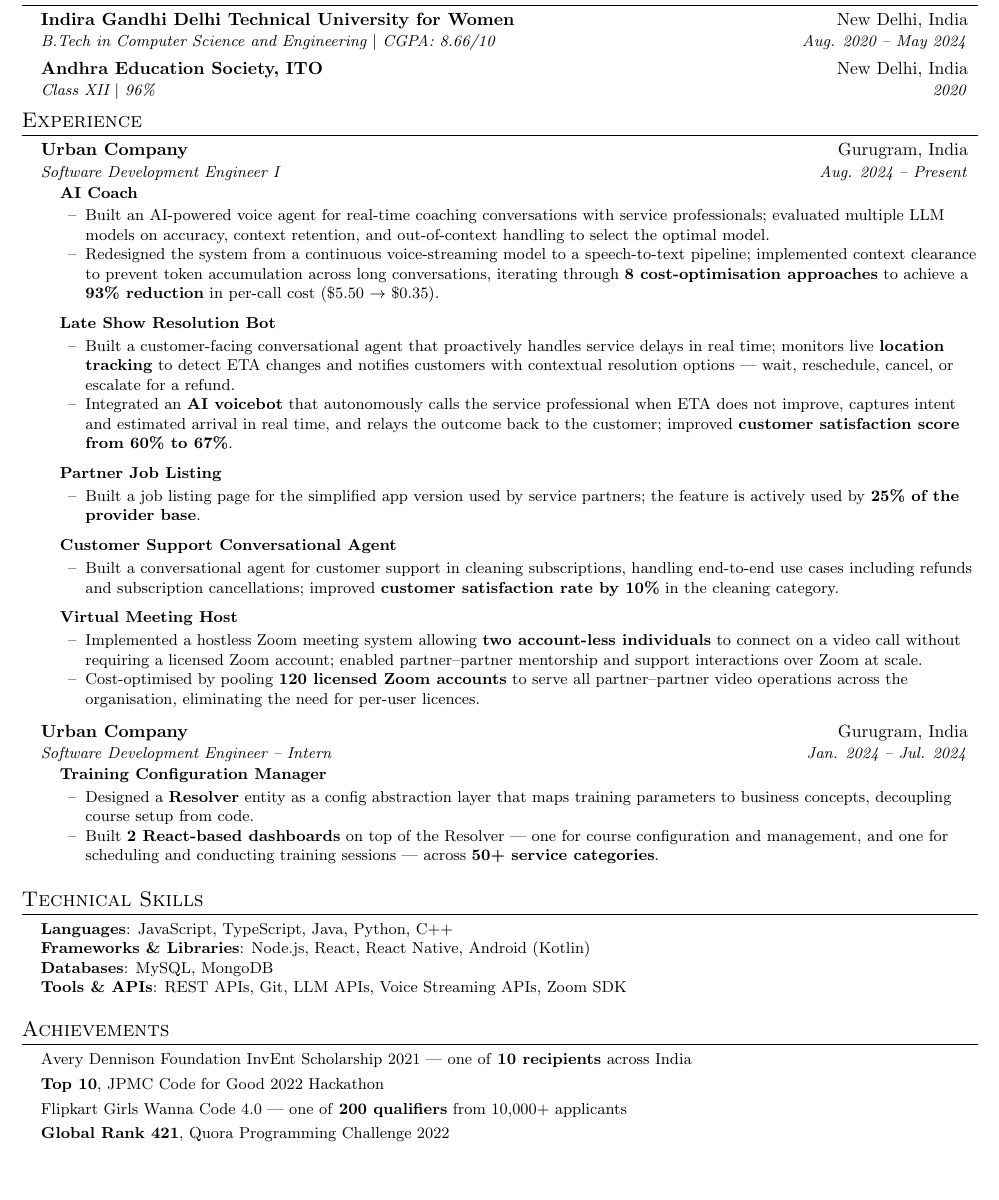
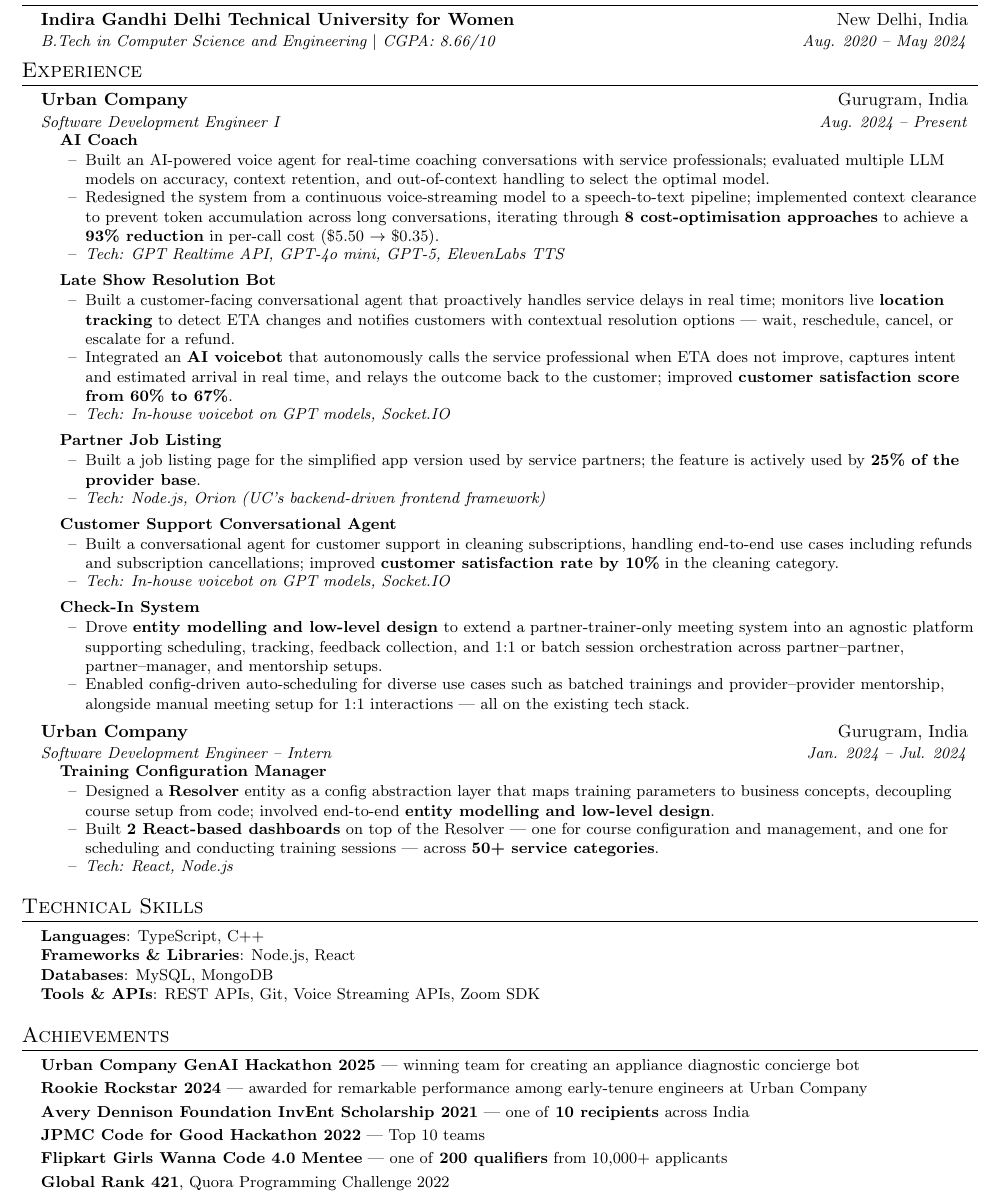
Before and after one commit to tjay27/resume, a LaTeX CV (resume.tex): part of the page, cut so that both start at the same text, the shorter picture padded with empty space. Compiled offline with pdfLaTeX.

Commit message:
Add tech stack to projects, replace Virtual Meeting Host with Check-In System, update achievements and skills

```diff
--- a/resume.tex
+++ b/resume.tex
@@ -117,9 +117,6 @@
     \resumeSubheading
       {Indira Gandhi Delhi Technical University for Women}{New Delhi, India}
       {B.Tech in Computer Science and Engineering $|$ CGPA: 8.66/10}{Aug. 2020 -- May 2024}
-    \resumeSubheading
-      {Andhra Education Society, ITO}{New Delhi, India}
-      {Class XII $|$ 96\%}{2020}
   \resumeSubHeadingListEnd
 
 
@@ -136,28 +133,32 @@
         \resumeDetailListStart
           \resumeDetailItem{Built an AI-powered voice agent for real-time coaching conversations with service professionals; evaluated multiple LLM models on accuracy, context retention, and out-of-context handling to select the optimal model.}
           \resumeDetailItem{Redesigned the system from a continuous voice-streaming model to a speech-to-text pipeline; implemented context clearance to prevent token accumulation across long conversations, iterating through \textbf{8 cost-optimisation approaches} to achieve a \textbf{93\% reduction} in per-call cost (\$5.50 $\rightarrow$ \$0.35).}
+          \resumeDetailItem{\textit{Tech: GPT Realtime API, GPT-4o mini, GPT-5, ElevenLabs TTS}}
         \resumeDetailListEnd
 
         \resumeProjectTitle{Late Show Resolution Bot}
         \resumeDetailListStart
           \resumeDetailItem{Built a customer-facing conversational agent that proactively handles service delays in real time; monitors live \textbf{location tracking} to detect ETA changes and notifies customers with contextual resolution options — wait, reschedule, cancel, or escalate for a refund.}
           \resumeDetailItem{Integrated an \textbf{AI voicebot} that autonomously calls the service professional when ETA does not improve, captures intent and estimated arrival in real time, and relays the outcome back to the customer; improved \textbf{customer satisfaction score from 60\% to 67\%}.}
+          \resumeDetailItem{\textit{Tech: In-house voicebot on GPT models, Socket.IO}}
         \resumeDetailListEnd
 
         \resumeProjectTitle{Partner Job Listing}
         \resumeDetailListStart
           \resumeDetailItem{Built a job listing page for the simplified app version used by service partners; the feature is actively used by \textbf{25\% of the provider base}.}
+          \resumeDetailItem{\textit{Tech: Node.js, Orion (UC's backend-driven frontend framework)}}
         \resumeDetailListEnd
 
         \resumeProjectTitle{Customer Support Conversational Agent}
         \resumeDetailListStart
           \resumeDetailItem{Built a conversational agent for customer support in cleaning subscriptions, handling end-to-end use cases including refunds and subscription cancellations; improved \textbf{customer satisfaction rate by 10\%} in the cleaning category.}
+          \resumeDetailItem{\textit{Tech: In-house voicebot on GPT models, Socket.IO}}
         \resumeDetailListEnd
 
-        \resumeProjectTitle{Virtual Meeting Host}
+        \resumeProjectTitle{Check-In System}
         \resumeDetailListStart
-          \resumeDetailItem{Implemented a hostless Zoom meeting system allowing \textbf{two account-less individuals} to connect on a video call without requiring a licensed Zoom account; enabled partner--partner mentorship and support interactions over Zoom at scale.}
-          \resumeDetailItem{Cost-optimised by pooling \textbf{120 licensed Zoom accounts} to serve all partner--partner video operations across the organisation, eliminating the need for per-user licences.}
+          \resumeDetailItem{Drove \textbf{entity modelling and low-level design} to extend a partner-trainer-only meeting system into an agnostic platform supporting scheduling, tracking, feedback collection, and 1:1 or batch session orchestration across partner--partner, partner--manager, and mentorship setups.}
+          \resumeDetailItem{Enabled config-driven auto-scheduling for diverse use cases such as batched trainings and provider--provider mentorship, alongside manual meeting setup for 1:1 interactions — all on the existing tech stack.}
         \resumeDetailListEnd
 
       \resumeItemListEnd
@@ -169,8 +170,9 @@
 
         \resumeProjectTitle{Training Configuration Manager}
         \resumeDetailListStart
-          \resumeDetailItem{Designed a \textbf{Resolver} entity as a config abstraction layer that maps training parameters to business concepts, decoupling course setup from code.}
+          \resumeDetailItem{Designed a \textbf{Resolver} entity as a config abstraction layer that maps training parameters to business concepts, decoupling course setup from code; involved end-to-end \textbf{entity modelling and low-level design}.}
           \resumeDetailItem{Built \textbf{2 React-based dashboards} on top of the Resolver — one for course configuration and management, and one for scheduling and conducting training sessions — across \textbf{50+ service categories}.}
+          \resumeDetailItem{\textit{Tech: React, Node.js}}
         \resumeDetailListEnd
 
 
@@ -183,10 +185,10 @@
 \section{Technical Skills}
  \begin{itemize}[leftmargin=0.15in, label={}]
     \small{\item{
-     \textbf{Languages}{: JavaScript, TypeScript, Java, Python, C++} \\
-     \textbf{Frameworks \& Libraries}{: Node.js, React, React Native, Android (Kotlin)} \\
+     \textbf{Languages}{: TypeScript, C++} \\
+     \textbf{Frameworks \& Libraries}{: Node.js, React} \\
      \textbf{Databases}{: MySQL, MongoDB} \\
-     \textbf{Tools \& APIs}{: REST APIs, Git, LLM APIs, Voice Streaming APIs, Zoom SDK}
+     \textbf{Tools \& APIs}{: REST APIs, Git, Voice Streaming APIs, Zoom SDK}
     }}
  \end{itemize}
 
@@ -195,9 +197,11 @@
 \section{Achievements}
   \begin{itemize}[leftmargin=0.15in, label={}, itemsep=-1pt]
     \small{
-      \item Avery Dennison Foundation InvEnt Scholarship 2021 --- one of \textbf{10 recipients} across India
-      \item \textbf{Top 10}, JPMC Code for Good 2022 Hackathon
-      \item Flipkart Girls Wanna Code 4.0 --- one of \textbf{200 qualifiers} from 10,000+ applicants
+      \item \textbf{Urban Company GenAI Hackathon 2025} --- winning team for creating an appliance diagnostic concierge bot
+      \item \textbf{Rookie Rockstar 2024} --- awarded for remarkable performance among early-tenure engineers at Urban Company
+      \item \textbf{Avery Dennison Foundation InvEnt Scholarship 2021} --- one of \textbf{10 recipients} across India
+      \item \textbf{JPMC Code for Good Hackathon 2022} --- Top 10 teams
+      \item \textbf{Flipkart Girls Wanna Code 4.0 Mentee} --- one of \textbf{200 qualifiers} from 10,000+ applicants
       \item \textbf{Global Rank 421}, Quora Programming Challenge 2022
     }
   \end{itemize}
```
Also changed, not shown: docs/resume.pdf.
